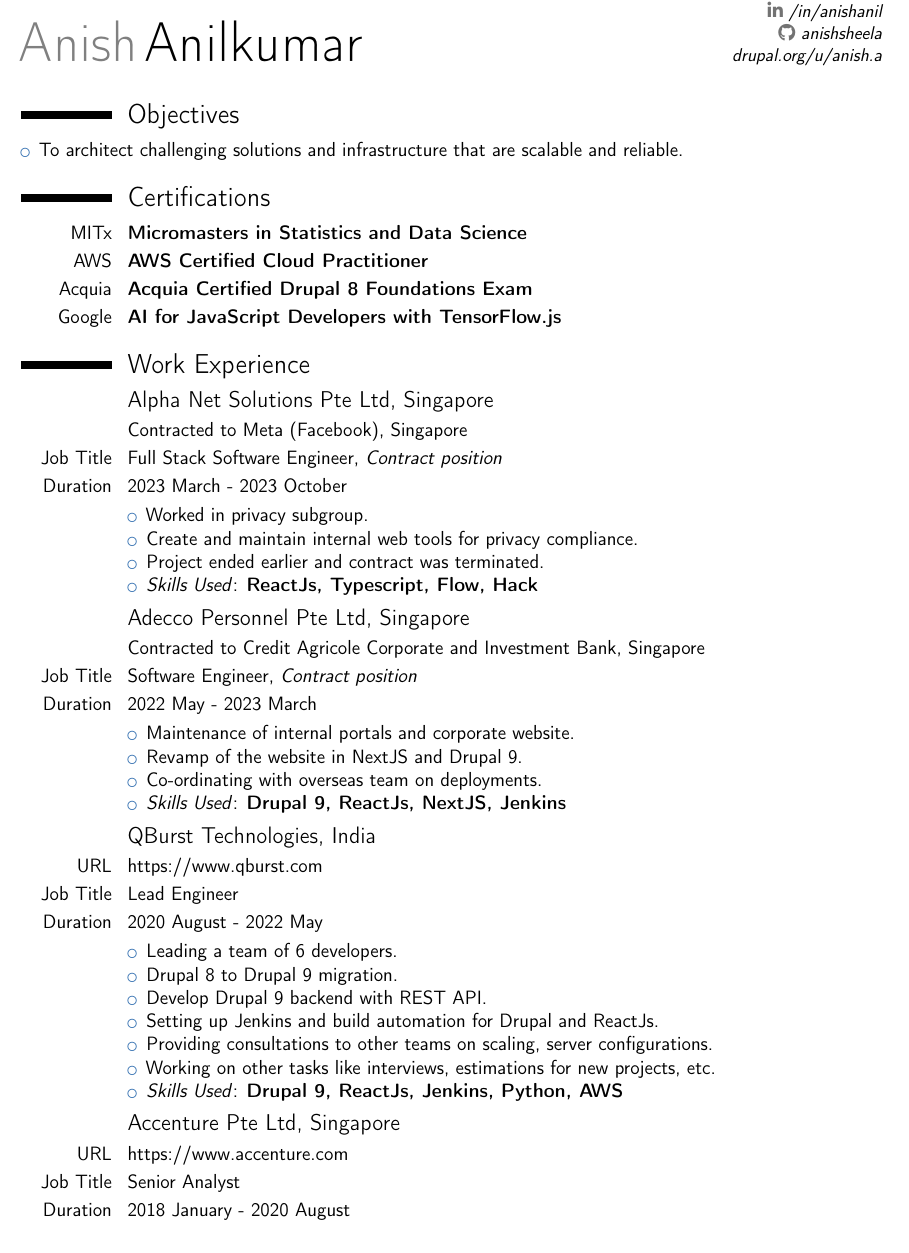
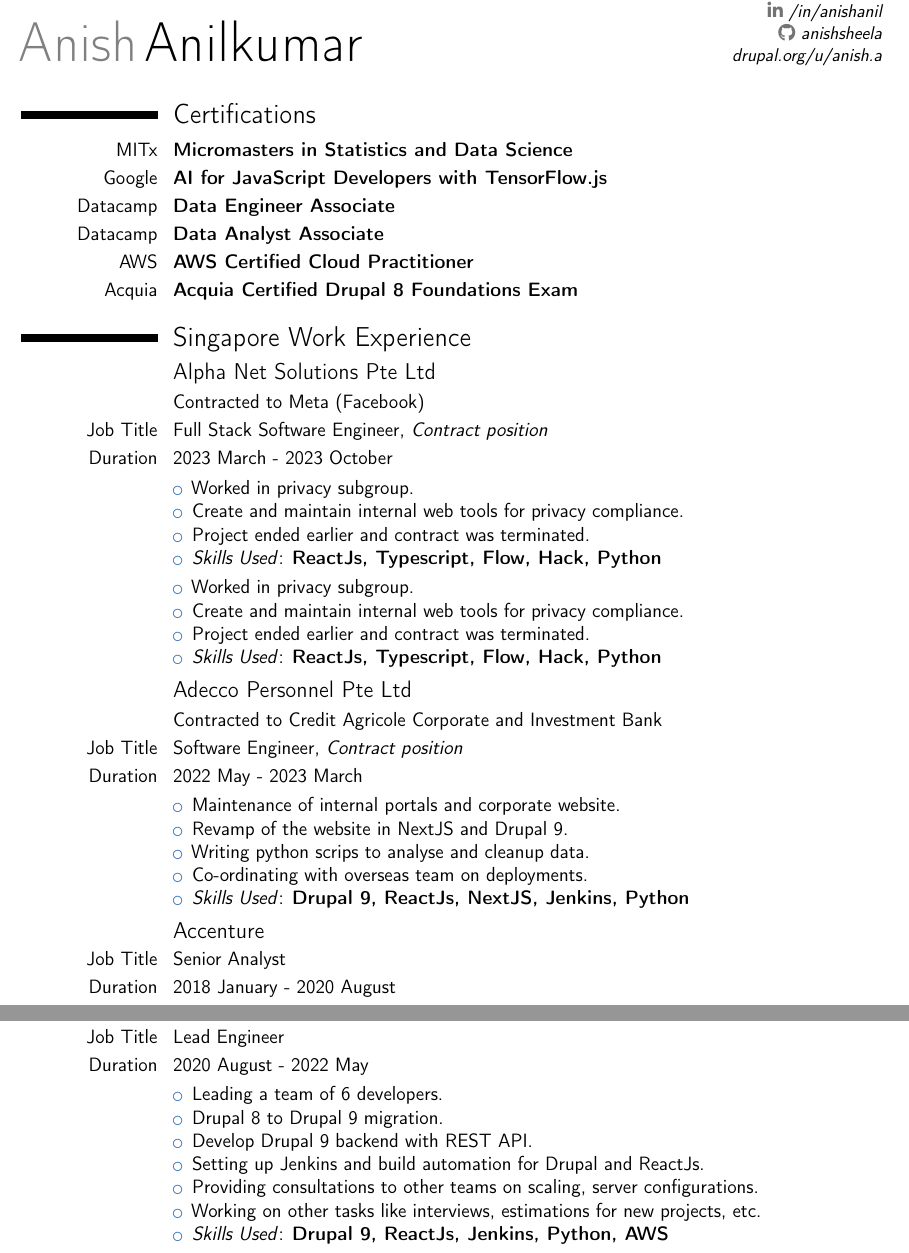
Before and after one commit to anishsheela/resume, a LaTeX CV (resume.tex): part of page 1 of 2 before the commit and two parts of pages 1 and 2 of 2 after it, the two joined at a grey line, cut so that both start at the same text. Compiled offline with pdfLaTeX.

Commit message:
Updated certifications

```diff
--- a/resume.tex
+++ b/resume.tex
@@ -17,7 +17,7 @@
 
 % adjust the page margins
 \usepackage[scale=0.8, margin=1cm]{geometry}
-\setlength{\hintscolumnwidth}{2cm} %TODO: Adjust						% if you want to change the width of the column with the dates
+\setlength{\hintscolumnwidth}{3cm} %TODO: Adjust						% if you want to change the width of the column with the dates
 \nopagenumbers{}
 
 % personal data
@@ -25,7 +25,7 @@
 \familyname{Anilkumar}
 %\title{Acquia Certified Drupal Developer}               % optional, remove the line if not wanted
 %\address{\#01-04, 18 Lim Ah Pin Road, Singapore - 547837}{}
-\mobile{+09-9620263587}                    % optional, remove the line if not wanted
+\mobile{+91-9620263587}                    % optional, remove the line if not wanted
 % \phone{+91-471-2459094}                      % optional, remove the line if not wanted
 \email{aneesh.nl@gmail.com}                      % optional, remove the line if not wanted
 \social[linkedin]{/in/anishanil}
@@ -42,21 +42,23 @@
 
 % TODO: Update section.
 
-\section{Objectives}
-\begin{itemize}
-\item To architect challenging solutions and infrastructure that are scalable and reliable.
-\end{itemize}
+%\section{Objectives}
+%\begin{itemize}
+%\item To architect challenging solutions and infrastructure that are scalable and reliable.
+%\end{itemize}
 
 \section{Certifications}
 \cvline{MITx}{\textbf{Micromasters in Statistics and Data Science}}
+\cvline{Google}{\textbf{AI for JavaScript Developers with TensorFlow.js}}
+\cvline{Datacamp}{\textbf{Data Engineer Associate}}
+\cvline{Datacamp}{\textbf{Data Analyst Associate}}
 \cvline{AWS}{\textbf{AWS Certified Cloud Practitioner}}
 \cvline{Acquia}{\textbf{Acquia Certified Drupal 8 Foundations Exam}}
-\cvline{Google}{\textbf{AI for JavaScript Developers with TensorFlow.js}}
 
-\section{Work Experience}
+\section{Singapore Work Experience}
 
-\subsection{Alpha Net Solutions Pte Ltd, Singapore}
-\cvline{}{Contracted to Meta (Facebook), Singapore}
+\subsection{Alpha Net Solutions Pte Ltd}
+\cvline{}{Contracted to Meta (Facebook)}
 \cvline{Job Title}{Full Stack Software Engineer, \textit{Contract position}}
 \cvline{Duration}{2023 March - 2023 October}
 \cvline{}{
@@ -64,22 +66,32 @@
 \item Worked in privacy subgroup.
 \item Create and maintain internal web tools for privacy compliance.
 \item Project ended earlier and contract was terminated.
-\item \textit{Skills Used}: \textbf{ReactJs, Typescript, Flow, Hack}
+\item \textit{Skills Used}: \textbf{ReactJs, Typescript, Flow, Hack, Python}
+\end{itemize}
+}
+\cvline{}{
+\begin{itemize}
+\item Worked in privacy subgroup.
+\item Create and maintain internal web tools for privacy compliance.
+\item Project ended earlier and contract was terminated.
+\item \textit{Skills Used}: \textbf{ReactJs, Typescript, Flow, Hack, Python}
 \end{itemize}
 }
 
-\subsection{Adecco Personnel Pte Ltd, Singapore}
-\cvline{}{Contracted to Credit Agricole Corporate and Investment Bank, Singapore}
+\subsection{Adecco Personnel Pte Ltd}
+\cvline{}{Contracted to Credit Agricole Corporate and Investment Bank}
 \cvline{Job Title}{Software Engineer, \textit{Contract position}}
 \cvline{Duration}{2022 May - 2023 March}
 \cvline{}{
 \begin{itemize}
 \item Maintenance of internal portals and corporate website.
 \item Revamp of the website in NextJS and Drupal 9.
+\item Writing python scrips to analyse and cleanup data.
 \item Co-ordinating with overseas team on deployments.
-\item \textit{Skills Used}: \textbf{Drupal 9, ReactJs, NextJS, Jenkins}
+\item \textit{Skills Used}: \textbf{Drupal 9, ReactJs, NextJS, Jenkins, Python}
 \end{itemize}
 }
 
-\subsection{QBurst Technologies, India}
-\cvline{URL}{https://www.qburst.com}
+\subsection{Accenture}
+\cvline{Job Title}{Senior Analyst}
+\cvline{Duration}{2018 January - 2020 August}
@@ -86,3 +111,8 @@
+\pagebreak
+
+\section{Indian Work Experience}
+
+\subsection{QBurst Technologies}
 \cvline{Job Title}{Lead Engineer}
 \cvline{Duration}{2020 August - 2022 May}
 \cvline{}{
@@ -97,7 +127,3 @@
 \end{itemize}
 }
 
-\subsection{Accenture Pte Ltd, Singapore}
-\cvline{URL}{https://www.accenture.com}
-\cvline{Job Title}{Senior Analyst}
-\cvline{Duration}{2018 January - 2020 August}
```
Also changed, not shown: resume.tex (27 more changed lines).
